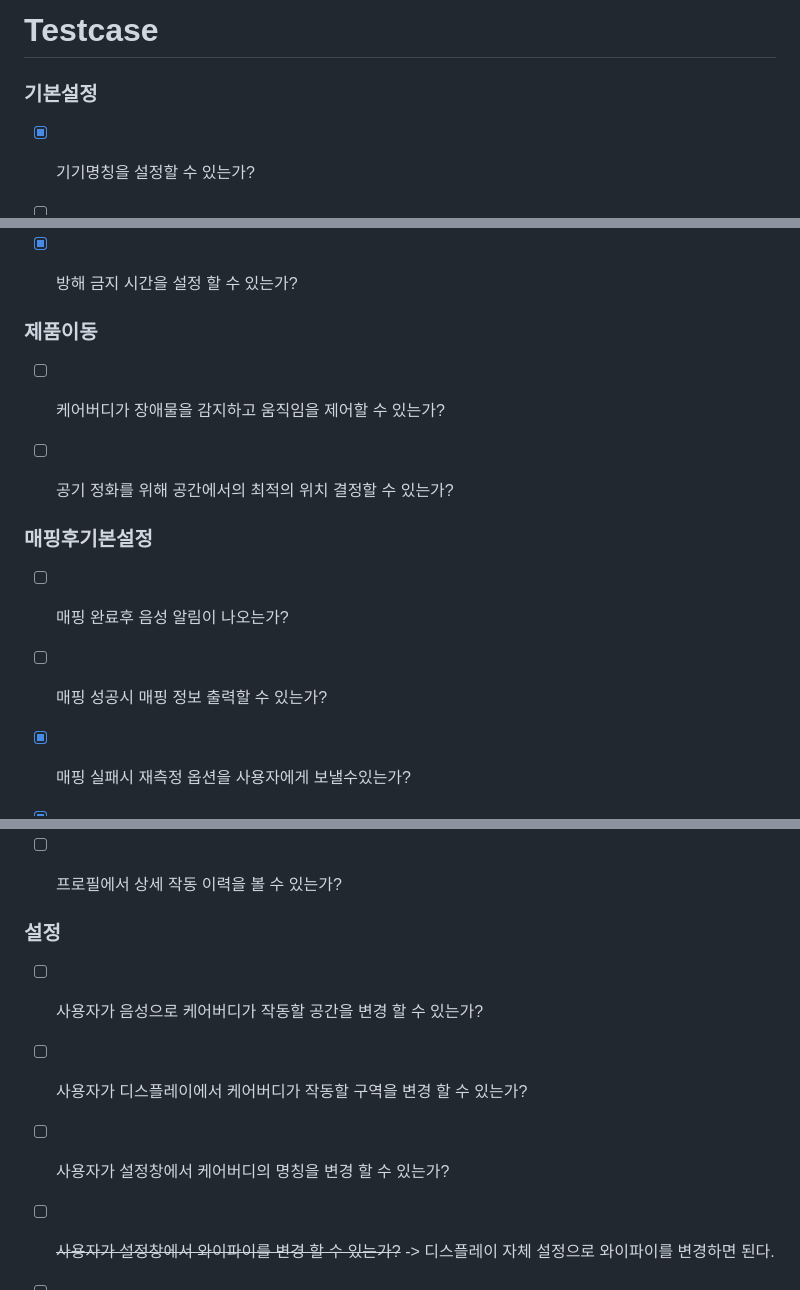
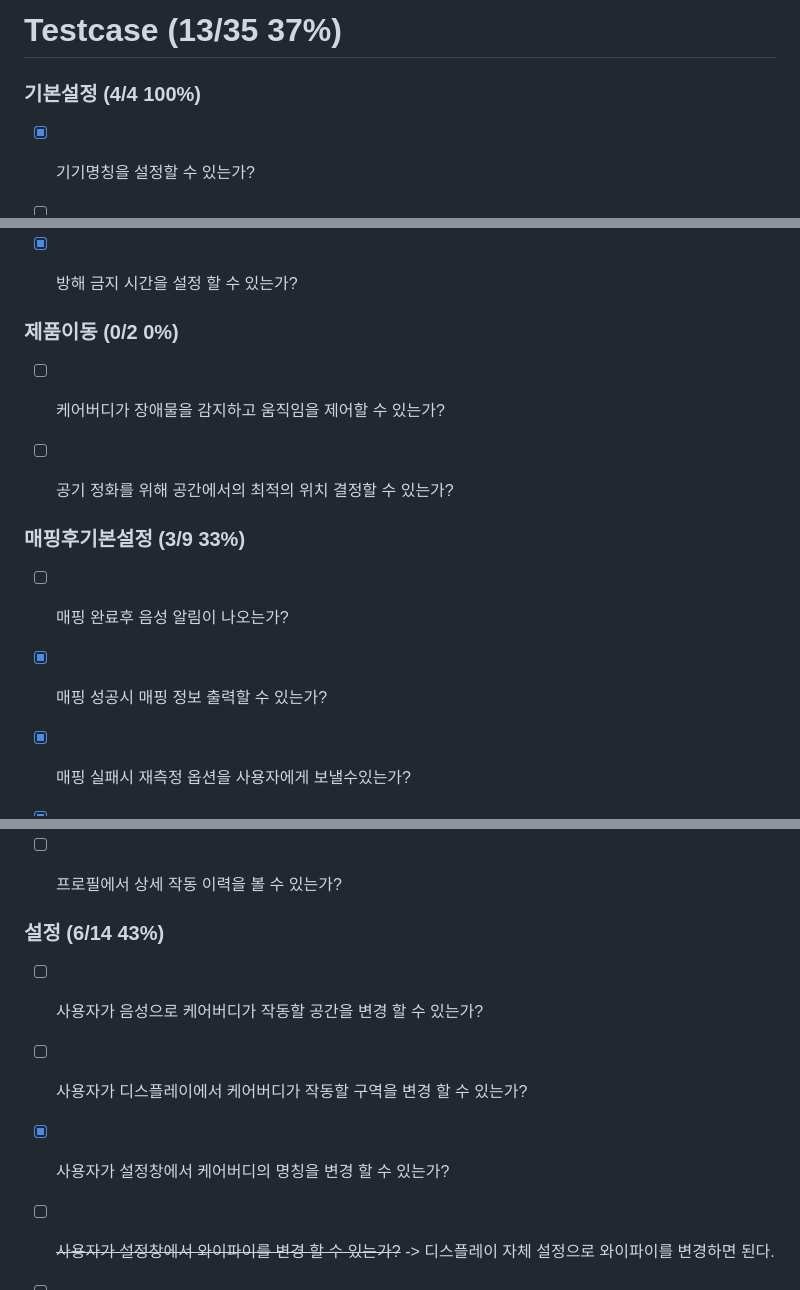
Before and after one commit to hyeyeonIm/Capstone_Team4, a Markdown page: testcase/README.md, 3 parts joined by grey strips. Rendered like a GitHub page.

Commit message:
testcase

```diff
--- a/testcase/README.md
+++ b/testcase/README.md
@@ -1,8 +1,8 @@
-# Testcase
+# Testcase (13/35 37%)
 
 
 
-### 기본설정
+### 기본설정 (4/4 100%)
 - [x] 기기명칭을 설정할 수 있는가?
 - [ ] ~~와이파이를 설정할 수 있는가?~~ -> 이전에 와이파이 연결이 되어있어야 접속 가능하다. (탭 와이파이 연결처럼)
 - [x] 필터 교체 주기 알림 설정을 할 수 있는가?
@@ -10,16 +10,16 @@
 - [x] 방해 금지 시간을 설정 할 수 있는가?
 
 
-### 제품이동
+### 제품이동 (0/2 0%)
 - [ ] 케어버디가 장애물을 감지하고 움직임을 제어할 수 있는가?
 - [ ] 공기 정화를 위해 공간에서의 최적의 위치 결정할 수 있는가?
 
 
 
 
-### 매핑후기본설정
+### 매핑후기본설정 (3/9 33%)
 - [ ] 매핑 완료후 음성 알림이 나오는가?
-- [ ] 매핑 성공시 매핑 정보 출력할 수 있는가?
+- [x] 매핑 성공시 매핑 정보 출력할 수 있는가?
 - [x] 매핑 실패시 재측정 옵션을 사용자에게 보낼수있는가?
 - [x] 매핑을 재측정 할 수 있는가?
 - [ ] 공간별 이름을 설정할 수 있는가?
@@ -42,10 +42,10 @@
 
 
 
-### 설정
+### 설정 (6/14 43%)
 - [ ] 사용자가 음성으로 케어버디가 작동할 공간을 변경 할 수 있는가?
 - [ ] 사용자가 디스플레이에서 케어버디가 작동할 구역을 변경 할 수 있는가?
-- [ ] 사용자가 설정창에서 케어버디의 명칭을 변경 할 수 있는가?
+- [x] 사용자가 설정창에서 케어버디의 명칭을 변경 할 수 있는가?
 - [ ] ~~사용자가 설정창에서 와이파이를 변경 할 수 있는가?~~ -> 디스플레이 자체 설정으로 와이파이를 변경하면 된다.
 - [ ] 사용자가 공간 설정창에서 공간의 이름을 변경할 수 있는가?
 - [ ] 사용자가 공간 설정창에서 공간의 방해금지 시간을 설정 할 수 있는가?
```
Also changed, not shown: other parts of testcase/README.md (+6 -6 lines).
